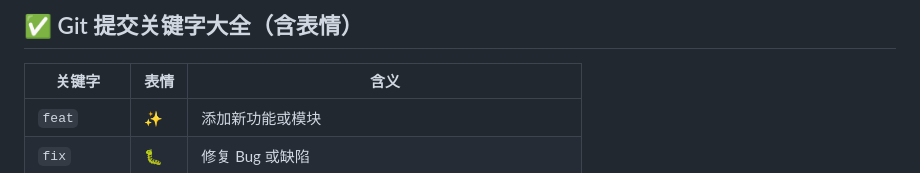
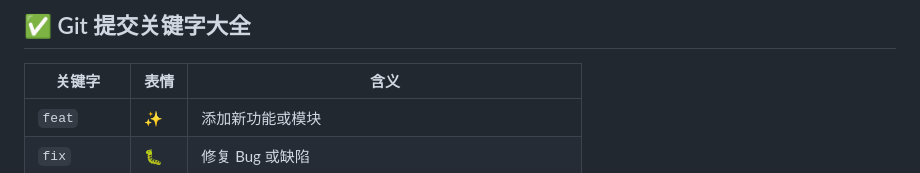
Before and after one commit to vladelaina/vladelaina, a Markdown page: blogs/Git.md, the part around the change. GitHub-like rendering.

```diff
--- a/blogs/Git.md
+++ b/blogs/Git.md
@@ -6,7 +6,7 @@ thumbnail:https://raw.githubusercontent.com/vladelaina/vladelaina/refs/heads/gh-
 tags: [Git]
 -->
 
-## ✅ Git 提交关键字大全（含表情）
+## ✅ Git 提交关键字大全
 
 | 关键字      | 表情 | 含义                                                |
 | ----------- | ---- | --------------------------------------------------- |
```
